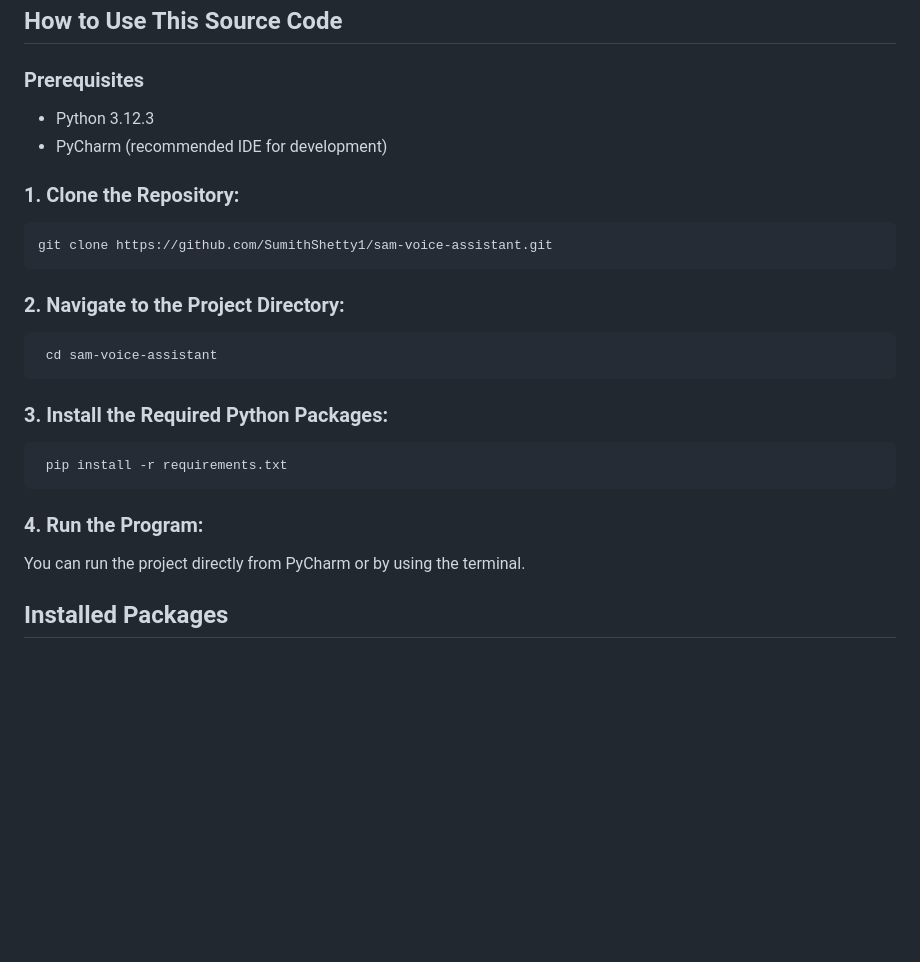
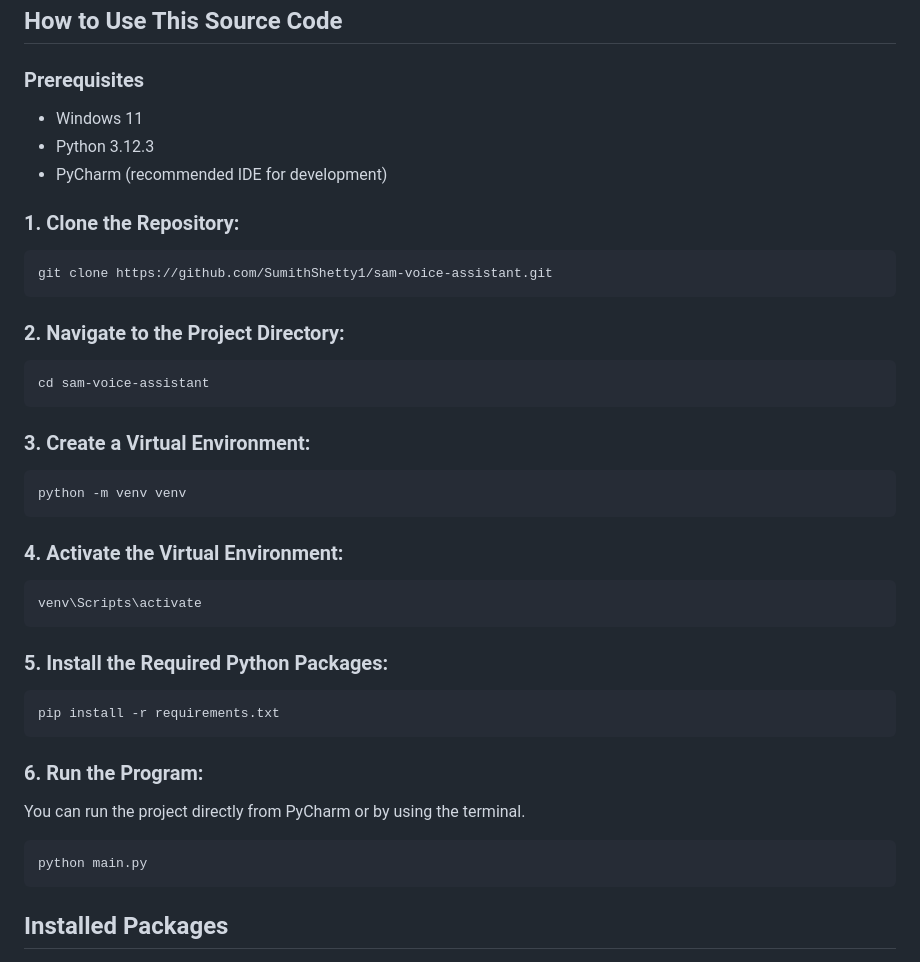
Before and after one commit to SumithShetty1/sam-voice-assistant, a Markdown page: README.md, the part around the change. GitHub-like rendering; blank space fills up the shorter version.

Commit message:
docs: update readme.md

````diff
--- a/README.md
+++ b/README.md
@@ -115,26 +115,38 @@ SAM is an AI-powered voice assistant designed to assist users with various tasks
 ## How to Use This Source Code
 
 ### Prerequisites
+- Windows 11
 - Python 3.12.3
 - PyCharm (recommended IDE for development)
 
 ### 1. Clone the Repository:
-   ```bash
-   git clone https://github.com/SumithShetty1/sam-voice-assistant.git
+  ```bash
+  git clone https://github.com/SumithShetty1/sam-voice-assistant.git
   ```
 
 ### 2. Navigate to the Project Directory:
   ```bash
-   cd sam-voice-assistant
+  cd sam-voice-assistant
+  ```
+### 3. Create a Virtual Environment:
+  ```bash
+  python -m venv venv
+  ```
+### 4. Activate the Virtual Environment:
+  ```bash
+  venv\Scripts\activate
   ```
 
-### 3. Install the Required Python Packages:
+### 5. Install the Required Python Packages:
   ```bash
-   pip install -r requirements.txt
+  pip install -r requirements.txt
   ```
 
-### 4. Run the Program:
-You can run the project directly from PyCharm or by using the terminal.
+### 6. Run the Program:
+  You can run the project directly from PyCharm or by using the terminal.
+  ```bash
+  python main.py
+  ```
 
 ## Installed Packages
 - [Setuptools](https://pypi.org/project/setuptools/): A package development library for Python, enhancing the functionality of the built-in `distutils`. It simplifies the process of packaging and distributing Python projects.
````
